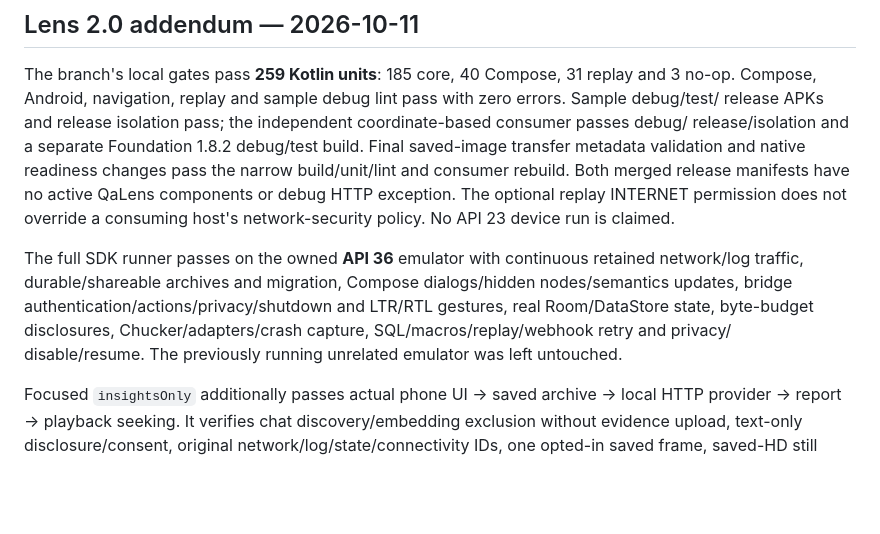
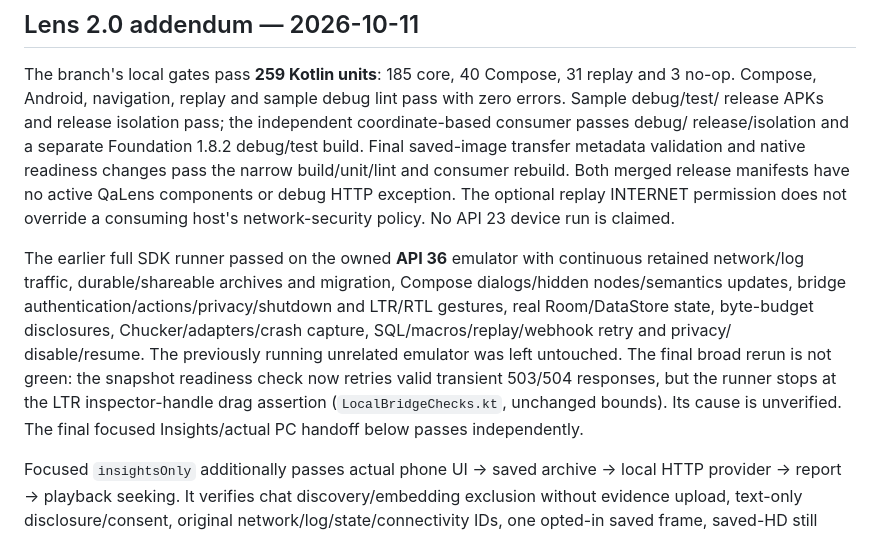
Before and after one commit to Sal7one/QaLense, a Markdown page: docs/ANDROID_VERIFICATION.md, the part around the change. Drawn GitHub-style; blank space fills up the shorter version.

Commit message:
Record final verification and inspector drag follow-up

```diff
--- a/docs/ANDROID_VERIFICATION.md
+++ b/docs/ANDROID_VERIFICATION.md
@@ -11,11 +11,14 @@ Both merged release manifests
 have no active QaLens components or debug HTTP exception. The optional replay INTERNET permission
 does not override a consuming host's network-security policy. No API 23 device run is claimed.
 
-The full SDK runner passes on the owned **API 36** emulator with continuous retained network/log
+The earlier full SDK runner passed on the owned **API 36** emulator with continuous retained network/log
 traffic, durable/shareable archives and migration, Compose dialogs/hidden nodes/semantics updates,
 bridge authentication/actions/privacy/shutdown and LTR/RTL gestures, real Room/DataStore state,
 byte-budget disclosures, Chucker/adapters/crash capture, SQL/macros/replay/webhook retry and privacy/
-disable/resume. The previously running unrelated emulator was left untouched.
+disable/resume. The previously running unrelated emulator was left untouched. The final broad rerun
+is not green: the snapshot readiness check now retries valid transient 503/504 responses, but the
+runner stops at the LTR inspector-handle drag assertion (`LocalBridgeChecks.kt`, unchanged bounds).
+Its cause is unverified. The final focused Insights/actual PC handoff below passes independently.
 
 Focused `insightsOnly` additionally passes actual phone UI → saved archive → local HTTP provider
 → report → playback seeking. It verifies chat discovery/embedding exclusion without evidence upload,
```
Also changed, not shown: HANDOVER.md (+4 -1 lines), next.md (+4 -2 lines).
